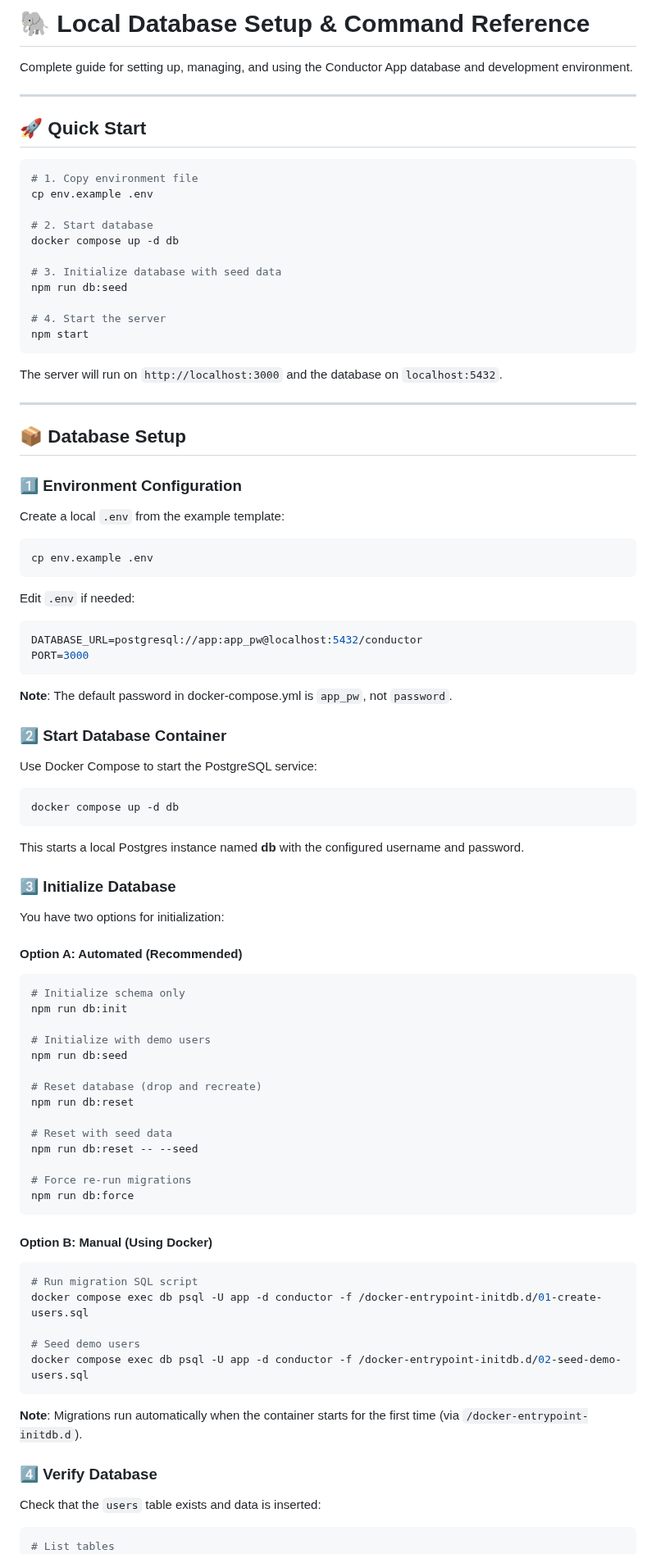
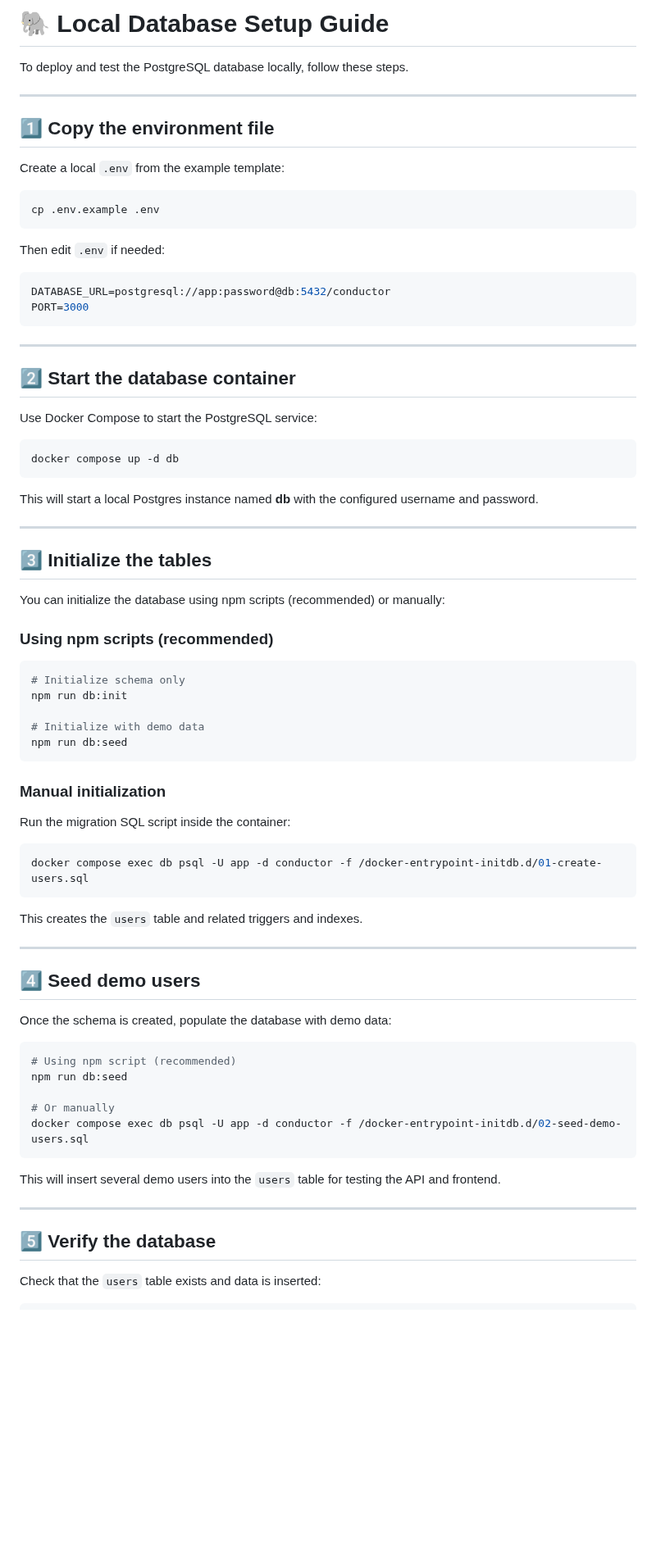
Before and after one commit to Team04-UCSD-CSE210/conductor-app, a Markdown page: LOCAL_DB_SETUP.md, the part around one of its changes. Shown at 82% size. GitHub-like rendering; blank space fills up the shorter version.

Commit message:
docs: consolidate database documentation

````diff
--- a/LOCAL_DB_SETUP.md
+++ b/LOCAL_DB_SETUP.md
@@ -1,49 +1,27 @@
-# 🐘 Local Database Setup & Command Reference
+# 🐘 Local Database Setup Guide
 
-Complete guide for setting up, managing, and using the Conductor App database and development environment.
+To deploy and test the PostgreSQL database locally, follow these steps.
 
 ---
 
-## 🚀 Quick Start
-
-```bash
-# 1. Copy environment file
-cp env.example .env
-
-# 2. Start database
-docker compose up -d db
-
-# 3. Initialize database with seed data
-npm run db:seed
-
-# 4. Start the server
-npm start
-```
-
-The server will run on `http://localhost:3000` and the database on `localhost:5432`.
-
----
-
-## 📦 Database Setup
-
-### 1️⃣ Environment Configuration
+## 1️⃣ Copy the environment file
 
 Create a local `.env` from the example template:
 
 ```bash
-cp env.example .env
+cp .env.example .env
 ```
 
-Edit `.env` if needed:
+Then edit `.env` if needed:
 
 ```env
-DATABASE_URL=postgresql://app:app_pw@localhost:5432/conductor
+DATABASE_URL=postgresql://app:password@db:5432/conductor
 PORT=3000
 ```
 
-**Note**: The default password in docker-compose.yml is `app_pw`, not `password`.
+---
 
-### 2️⃣ Start Database Container
+## 2️⃣ Start the database container
 
 Use Docker Compose to start the PostgreSQL service:
 
@@ -51,47 +29,55 @@ Use Docker Compose to start the PostgreSQL service:
 docker compose up -d db
 ```
 
-This starts a local Postgres instance named **db** with the configured username and password.
+This will start a local Postgres instance named **db** with the configured username and password.
 
-### 3️⃣ Initialize Database
+---
 
-You have two options for initialization:
+## 3️⃣ Initialize the tables
 
-#### Option A: Automated (Recommended)
+You can initialize the database using npm scripts (recommended) or manually:
+
+### Using npm scripts (recommended)
 
 ```bash
 # Initialize schema only
 npm run db:init
 
-# Initialize with demo users
+# Initialize with demo data
+npm run db:seed
+```
+
+### Manual initialization
+
+Run the migration SQL script inside the container:
+
+```bash
+docker compose exec db psql -U app -d conductor -f /docker-entrypoint-initdb.d/01-create-users.sql
+```
+
+This creates the `users` table and related triggers and indexes.
+
+---
+
+## 4️⃣ Seed demo users
+
+Once the schema is created, populate the database with demo data:
+
+```bash
+# Using npm script (recommended)
 npm run db:seed
 
-# Reset database (drop and recreate)
-npm run db:reset
-
-# Reset with seed data
-npm run db:reset -- --seed
-
-# Force re-run migrations
-npm run db:force
-```
-
-#### Option B: Manual (Using Docker)
-
-```bash
-# Run migration SQL script
-docker compose exec db psql -U app -d conductor -f /docker-entrypoint-initdb.d/01-create-users.sql
-
-# Seed demo users
+# Or manually
 docker compose exec db psql -U app -d conductor -f /docker-entrypoint-initdb.d/02-seed-demo-users.sql
 ```
 
-**Note**: Migrations run automatically when the container starts for the first time (via `/docker-entrypoint-initdb.d`).
+This will insert several demo users into the `users` table for testing the API and frontend.
 
-### 4️⃣ Verify Database
+---
+
+## 5️⃣ Verify the database
 
 Check that the `users` table exists and data is inserted:
 
 ```bash
-# List tables
 docker compose exec db psql -U app -d conductor -c "\dt"
````
Also changed, not shown: other parts of LOCAL_DB_SETUP.md (+126 -361 lines).
